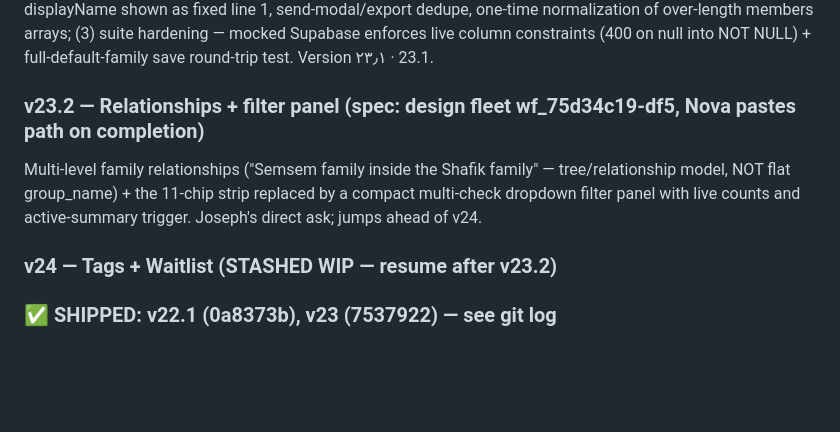
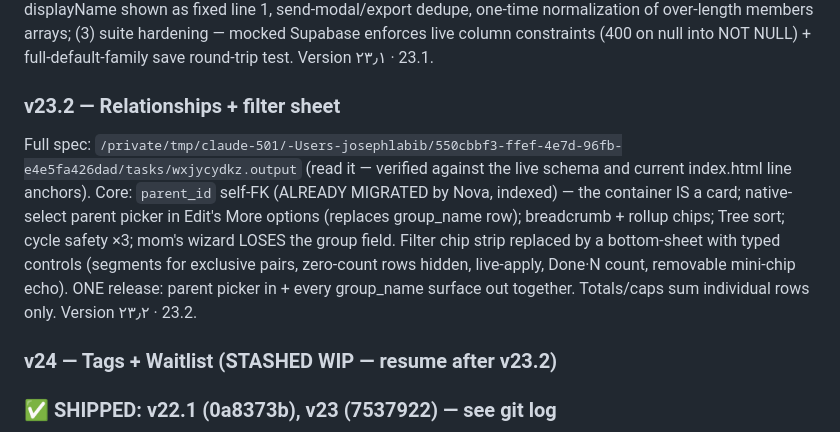
Before and after one commit to Jrl224/wedding-family-list, a Markdown page: CLAUDE.md, the part around the change. Drawn GitHub-style; blank space fills up the shorter version.

Commit message:
docs: v23.2 spec pinned (parent_id relationships + filter sheet); parent_id migrated

```diff
--- a/CLAUDE.md
+++ b/CLAUDE.md
@@ -9,8 +9,8 @@ Work ONLY the topmost unshipped version. Do not start the next until the current
 ### 🔥 v23.1 — HOTFIX (ACTIVE — jumps everything; v24 WIP stashed)
 Root cause of live "nothing saves" (2026-07-30): saveEdit PATCHed `seats:null`; column was NOT NULL → PostgREST rejected the whole payload → every Edit save silently rolled back. DB fixed by Nova (seats now nullable, verified end-to-end in the live UI). App fixes: (1) member-input accumulation (6 inputs rendered for count-4; idempotent render required); (2) member semantics = contact IS person #1 → count−1 inputs, contact displayName shown as fixed line 1, send-modal/export dedupe, one-time normalization of over-length members arrays; (3) suite hardening — mocked Supabase enforces live column constraints (400 on null into NOT NULL) + full-default-family save round-trip test. Version ٢٣٫١ · 23.1.
 
-### v23.2 — Relationships + filter panel (spec: design fleet wf_75d34c19-df5, Nova pastes path on completion)
-Multi-level family relationships ("Semsem family inside the Shafik family" — tree/relationship model, NOT flat group_name) + the 11-chip strip replaced by a compact multi-check dropdown filter panel with live counts and active-summary trigger. Joseph's direct ask; jumps ahead of v24.
+### v23.2 — Relationships + filter sheet
+Full spec: `/private/tmp/claude-501/-Users-josephlabib/550cbbf3-ffef-4e7d-96fb-e4e5fa426dad/tasks/wxjycydkz.output` (read it — verified against the live schema and current index.html line anchors). Core: `parent_id` self-FK (ALREADY MIGRATED by Nova, indexed) — the container IS a card; native-select parent picker in Edit's More options (replaces group_name row); breadcrumb + rollup chips; Tree sort; cycle safety ×3; mom's wizard LOSES the group field. Filter chip strip replaced by a bottom-sheet with typed controls (segments for exclusive pairs, zero-count rows hidden, live-apply, Done·N count, removable mini-chip echo). ONE release: parent picker in + every group_name surface out together. Totals/caps sum individual rows only. Version ٢٣٫٢ · 23.2.
 
 ### v24 — Tags + Waitlist (STASHED WIP — resume after v23.2)
 
```
